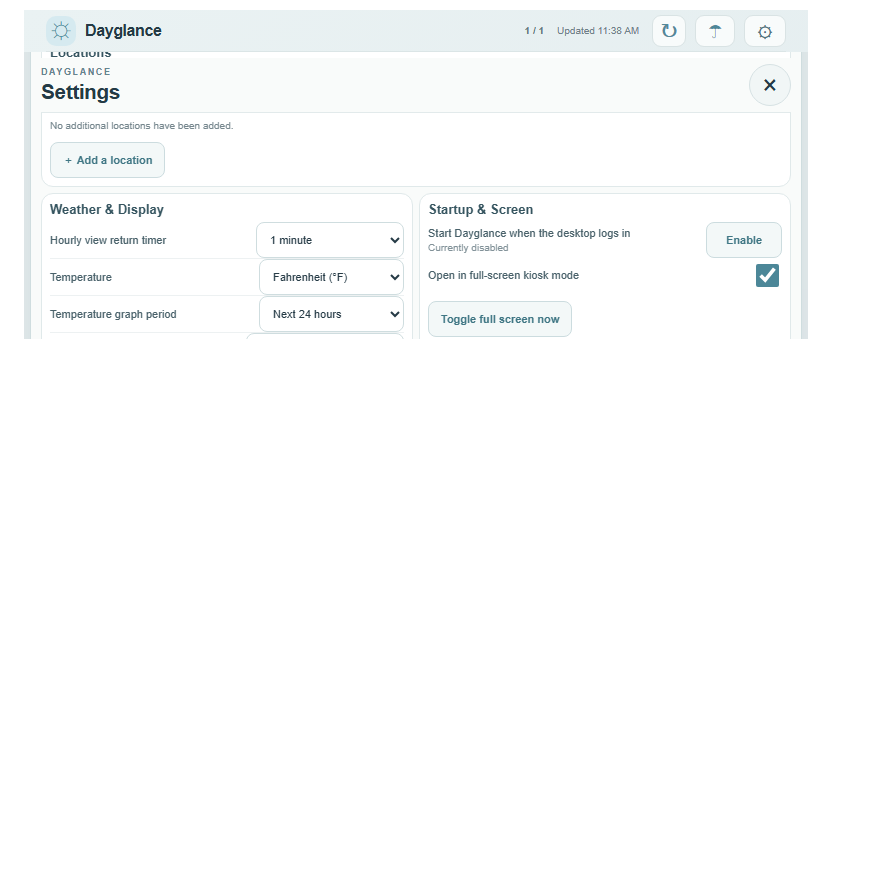
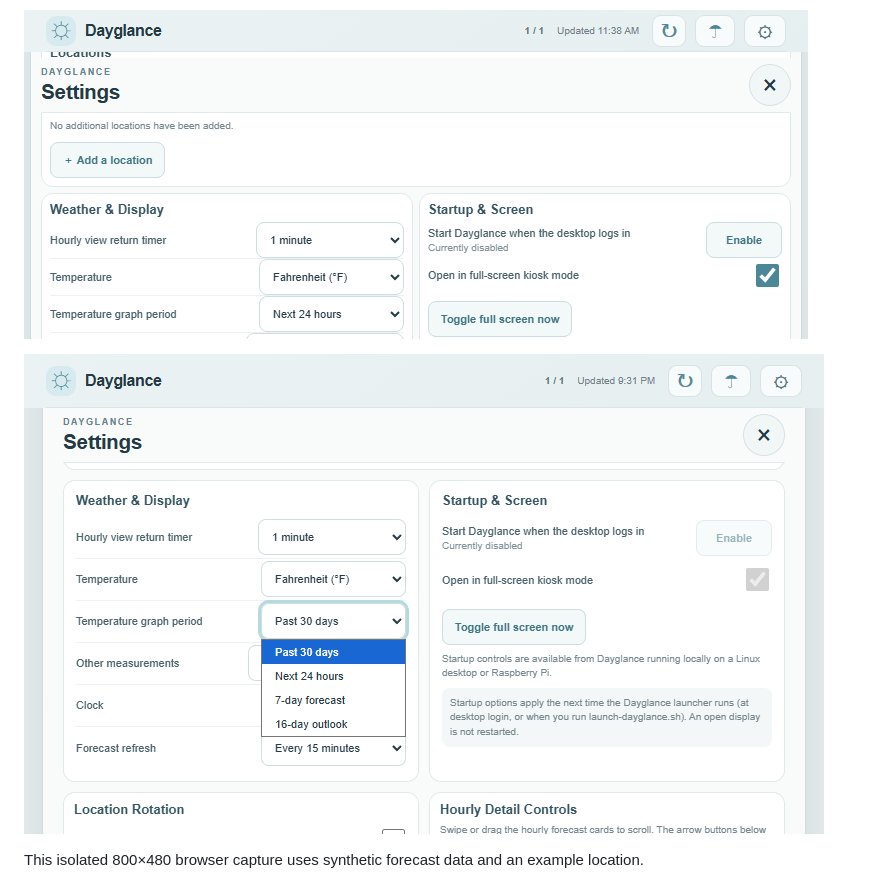
Before and after one commit to mderdouri/Dayglance, a Markdown page: docs/screenshots/README.md, the part around the change. GitHub-like rendering; pictures changed too: docs/screenshots/dayglance-graph-period-history-first-20261016.png (added); blank space fills up the shorter version.

Commit message:
ui: order graph periods from past to future

```diff
--- a/docs/screenshots/README.md
+++ b/docs/screenshots/README.md
@@ -28,6 +28,10 @@ This 800×480 browser preview uses synthetic hourly data; swipe, drag, and scrol
 
 ![Settings showing the hourly view return timer and one-minute default](dayglance-hourly-timeout-settings-20261016.png)
 
+![Settings with Temperature graph period choices ordered from Past 30 days through future forecast periods](dayglance-graph-period-history-first-20261016.png)
+
+This isolated 800×480 browser capture uses synthetic forecast data and an example location.
+
 ![Settings showing available Ambient Weather and Weather Underground connections](dayglance-station-connections-settings-20261016.png)
 
 ![Connections & Alerts settings showing feed status](dayglance-connections-alerts-20261016.png)
```
Also changed, not shown: docs/project/DESIGN_NOTES.md (+2 -0 lines), 2 other files.
